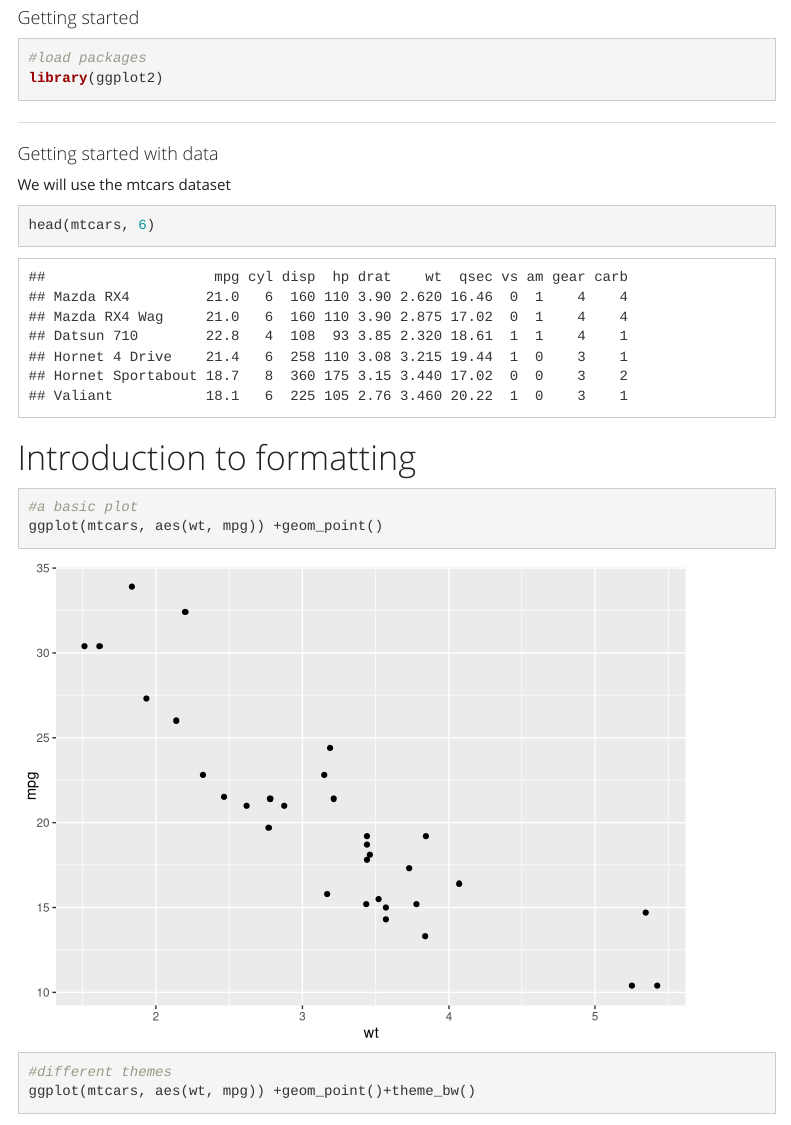
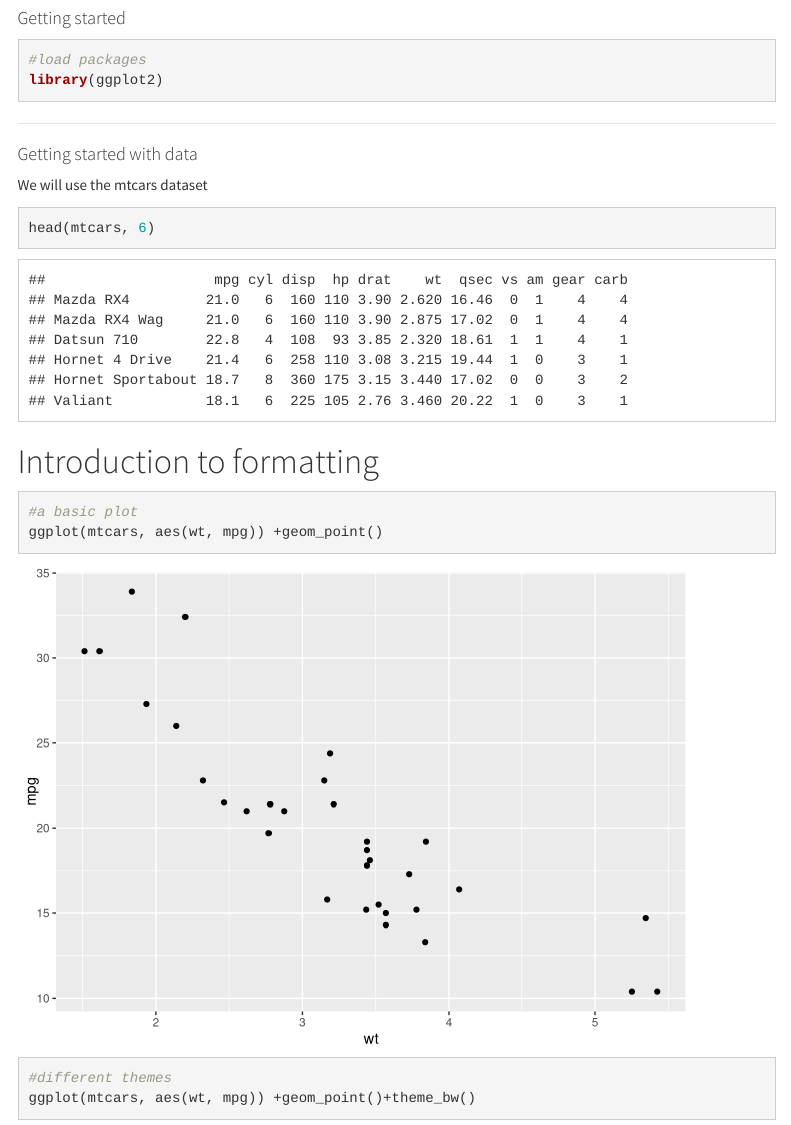
Before and after one commit to kflorko/YorkU.DataViz.2017-6-20, an R Markdown document (DataViz.intro/DataViz.intro.Rmd): the page in a window 1100 px wide, from 250 px down before the commit and from 210 px down after it, so that both start at the same text. Rendered offline with R 4.5, knitr and Pandoc, with nearby package versions; menus at the side of the page are left out.

Commit message:
Changed theme

```diff
--- a/DataViz.intro/DataViz.intro.Rmd
+++ b/DataViz.intro/DataViz.intro.Rmd
@@ -4,7 +4,7 @@ author: "Katie Florko"
 date: "June 16, 2017"
 output:
   html_document:
-    theme: yeti
+    theme: cosmo
     toc: true
     toc_float: true
 ---
--- a/_site.yml
+++ b/_site.yml
@@ -13,4 +13,4 @@ navbar:
 output_dir: "."
 output:
   html_document:
-    theme: yeti
+    theme: cosmo
```
Also changed, not shown: README.html, README_2.html, index.html.
